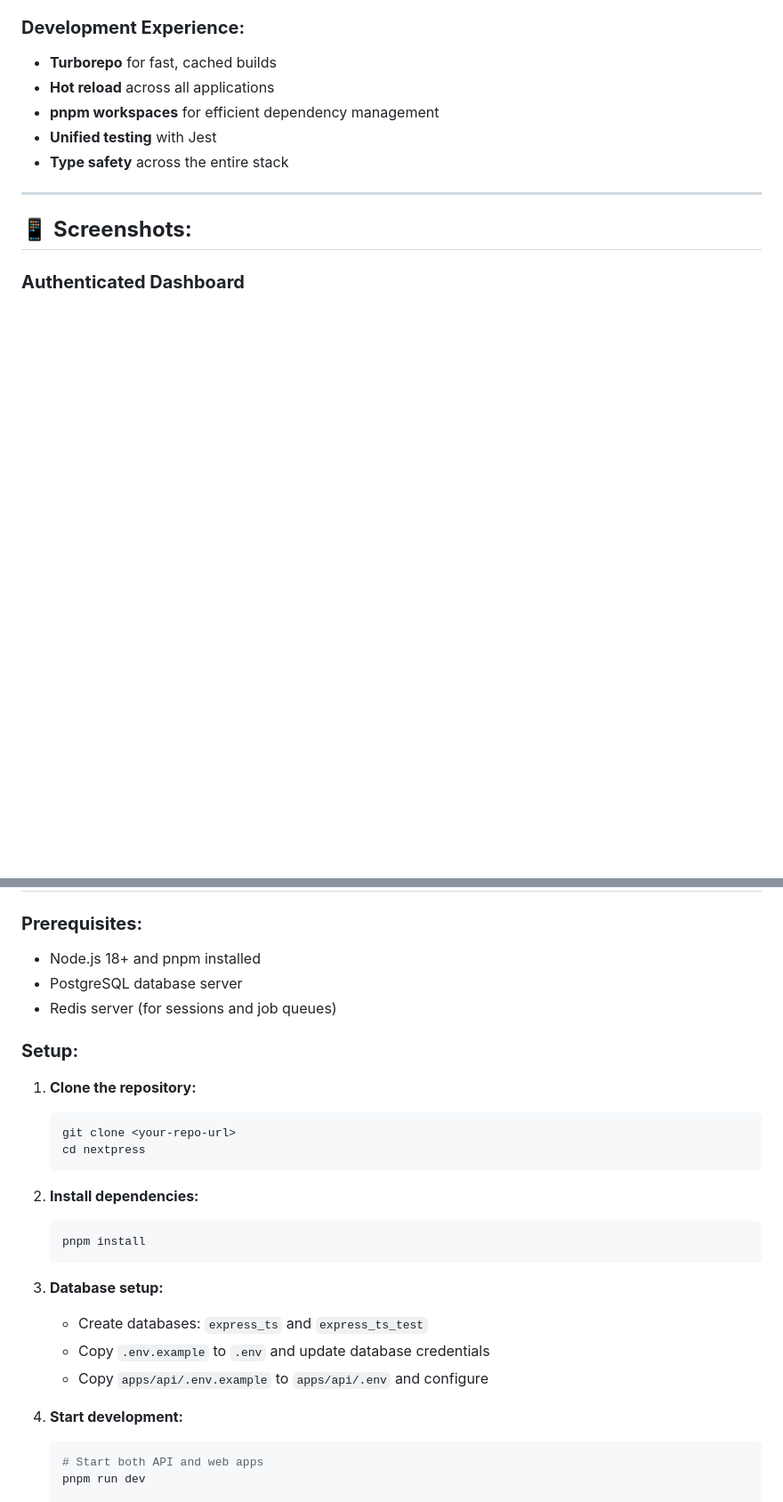
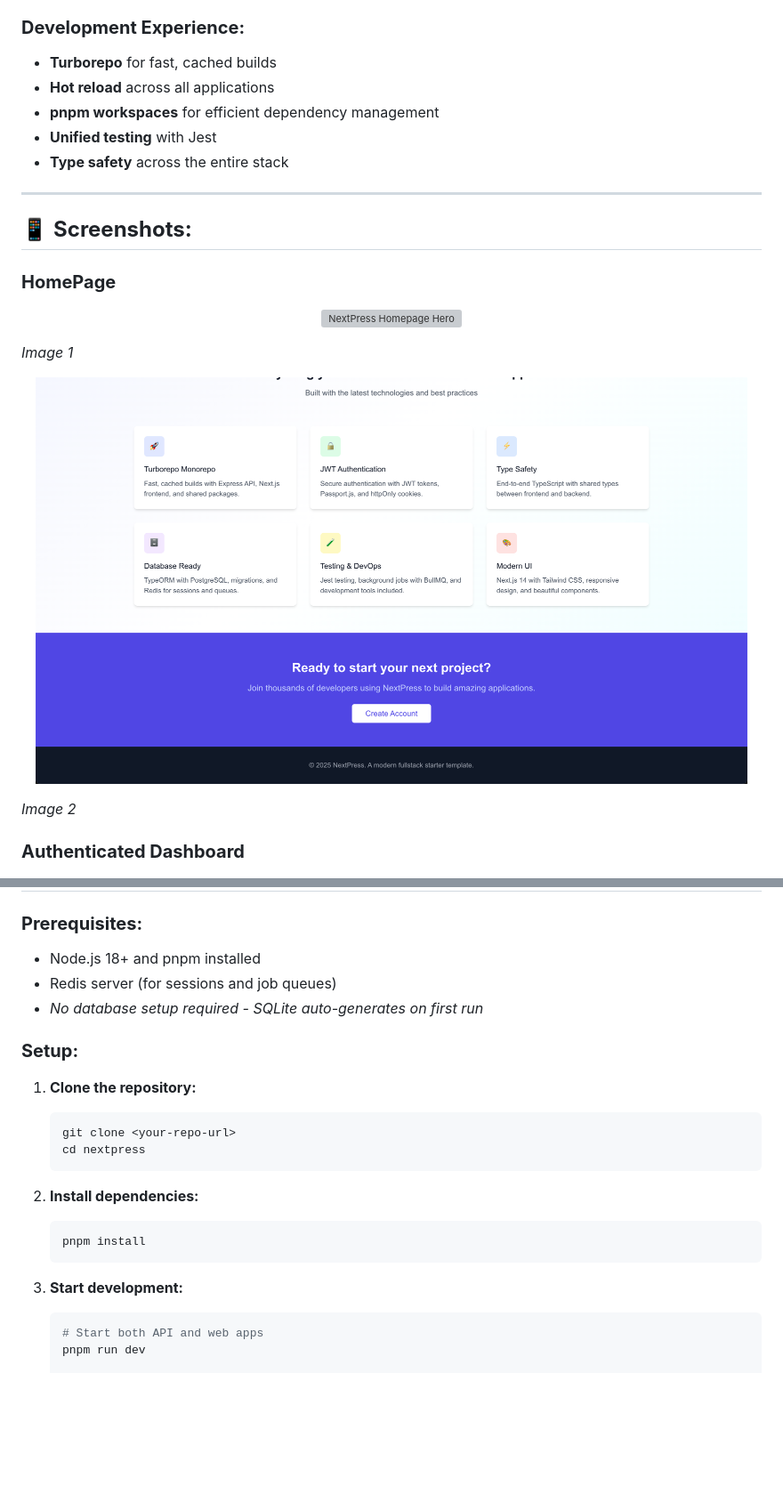
Before and after one commit to tanmaymishu/nextpress, a Markdown page: README.md, 2 parts joined by grey strips. Shown: that part at 89% size. GitHub-like rendering; pictures changed too: .github/home2.png (added); blank space fills up the shorter version; grey boxes are pictures that could not be loaded.

````diff
--- a/README.md
+++ b/README.md
@@ -66,6 +66,19 @@ nextpress/
 
 ## 📱 **Screenshots:**
 
+### **HomePage**
+<p align="center">
+  <img src=".github/home1.png" alt="NextPress Homepage Hero" width="800">
+</p>
+
+*Image 1*
+
+<p align="center">
+  <img src=".github/home2.png" alt="NextPress Homepage Features" width="800">
+</p>
+
+*Image 2*
+
 ### **Authenticated Dashboard**
 <p align="center">
   <img src=".github/dashboard.png" alt="NextPress Dashboard" width="800">
@@ -79,8 +92,8 @@ nextpress/
 
 ### **Prerequisites:**
 - Node.js 18+ and pnpm installed
-- PostgreSQL database server
 - Redis server (for sessions and job queues)
+- *No database setup required - SQLite auto-generates on first run*
 
 ### **Setup:**
 
@@ -95,12 +108,7 @@ nextpress/
    pnpm install
    ```
 
-3. **Database setup:**
-   - Create databases: `express_ts` and `express_ts_test`
-   - Copy `.env.example` to `.env` and update database credentials
-   - Copy `apps/api/.env.example` to `apps/api/.env` and configure
-
-4. **Start development:**
+3. **Start development:**
    ```bash
    # Start both API and web apps
    pnpm run dev
````
Also changed, not shown: other parts of README.md (+44 -0 lines), 11 other files.
